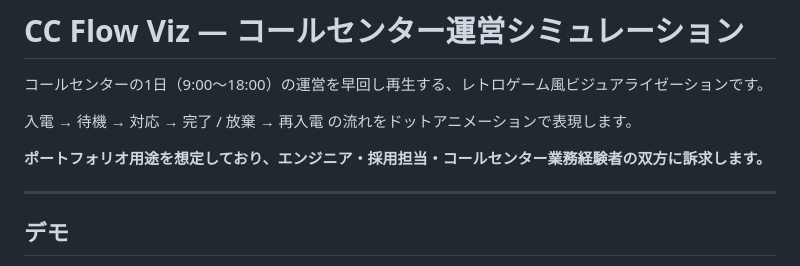
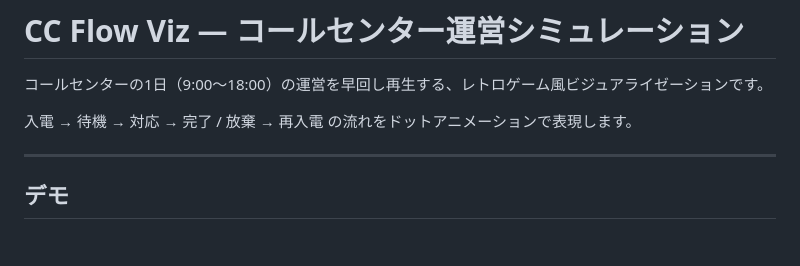
Before and after one commit to d510/CC-Flow-Viz, a Markdown page: README.md, the part around the change. Rendered like a GitHub page; blank space fills up the shorter version.

Commit message:
Remove portfolio usage note from README
Removed portfolio usage note targeting engineers and recruiters.

```diff
--- a/README.md
+++ b/README.md
@@ -4,7 +4,6 @@
 
 入電 → 待機 → 対応 → 完了 / 放棄 → 再入電 の流れをドットアニメーションで表現します。
 
-**ポートフォリオ用途を想定しており、エンジニア・採用担当・コールセンター業務経験者の双方に訴求します。**
 
 ---
 
```
